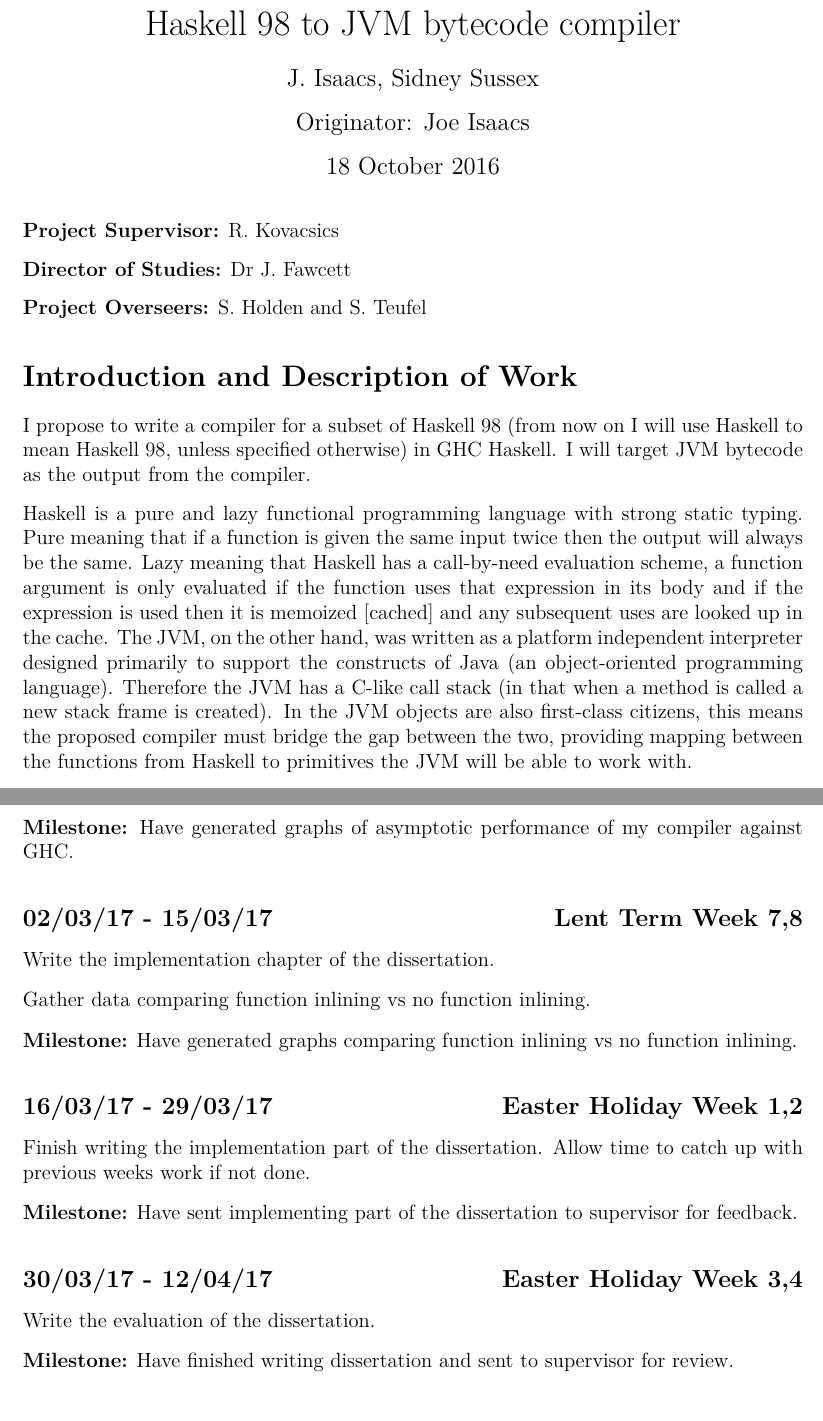
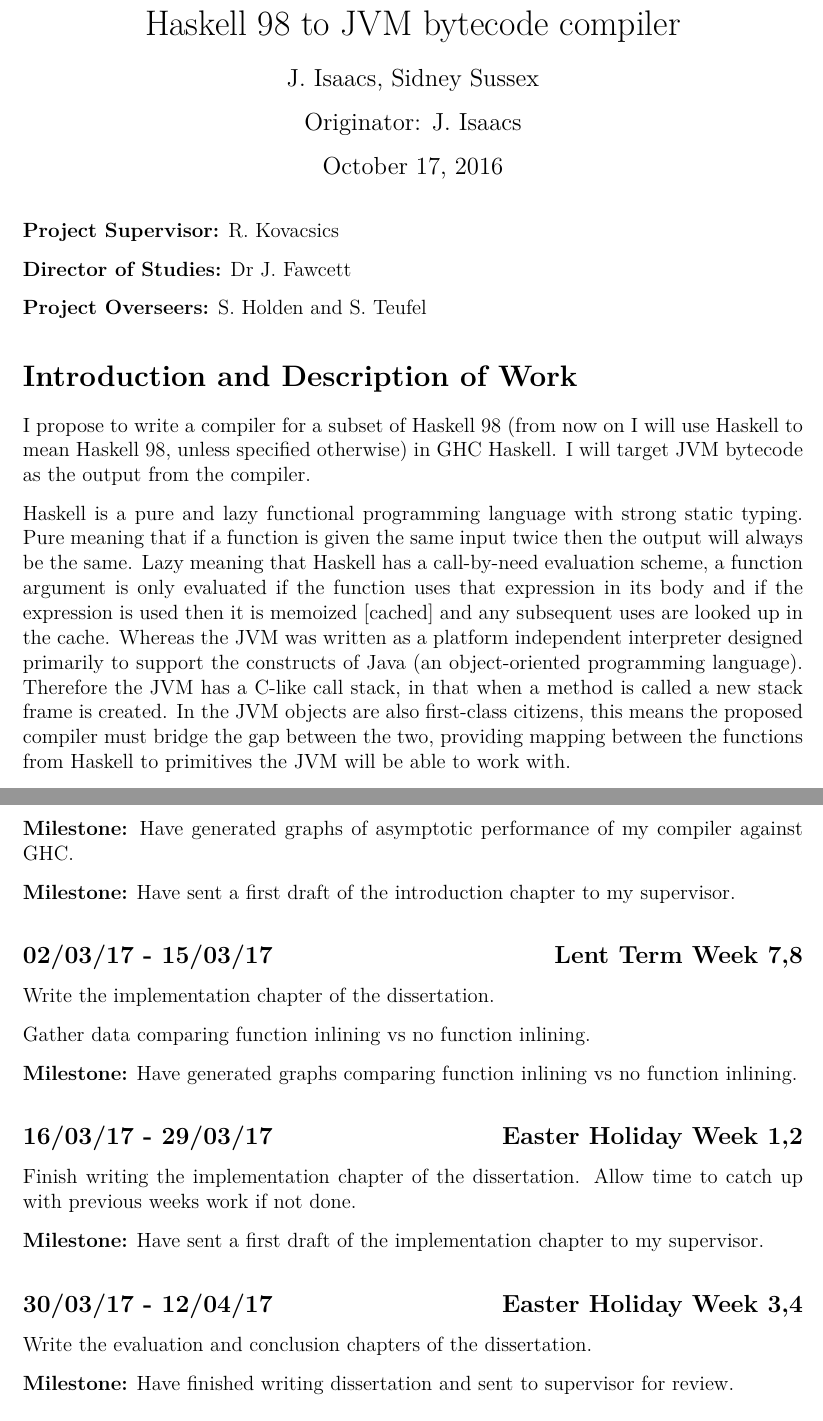
Before and after one commit to joseph-isaacs/PartII-Project, a LaTeX document (Phase2/proposal.tex): two parts of pages 1 and 7 of 8, joined at a grey line, cut so that both start at the same text. Compiled offline with pdfLaTeX.

Commit message:
added some of robert changes

```diff
--- a/Phase2/proposal.tex
+++ b/Phase2/proposal.tex
@@ -9,6 +9,13 @@
 \usepackage{verbatim}
 \usepackage{amsfonts}
 \usepackage[backend=biber,style=numeric,sorting=none]{biblatex}
+
+\usepackage{xcolor}
+\usepackage[normalem]{ulem}
+\def\comment#1\done{{\color{blue}#1}}
+\def\add#1\done{{\color{red}#1}}
+\def\remove#1\done{{\sout{#1}}}
+\def\change#1\to#2\done{{\sout{#1}\color{red}#2}}
 
 \bibliography{refs.bib}
 
@@ -24,9 +31,9 @@
   \large
   J.~Isaacs, Sidney Sussex
 
-  Originator: Joe Isaacs
+  Originator: J.~Isaacs
 
-  18 October 2016
+  \today
 \end{center}
 
 \vspace{5mm}
@@ -50,9 +57,9 @@
   if a function is given the same input twice then the output will always be the same. Lazy meaning that Haskell has a
   call-by-need evaluation scheme, a function argument is only evaluated if the function uses that expression in its body
   and if the expression is used then it is memoized [cached] and any subsequent uses are looked up in the cache.
-  The JVM, on the other hand, was written as a platform independent interpreter designed
+  Whereas the JVM was written as a platform independent interpreter designed
   primarily to support the constructs of Java (an object-oriented programming language).
-  Therefore the JVM has a C-like call stack (in that when a method is called a new stack frame is created). In the JVM objects are also first-class citizens, this means
+  Therefore the JVM has a C-like call stack, in that when a method is called a new stack frame is created. In the JVM objects are also first-class citizens, this means
   the proposed compiler must bridge the gap between the two, providing mapping between the functions from Haskell to primitives
   the JVM will be able to work with.
 
@@ -345,6 +352,8 @@
 
       \textbf{Milestone:} Have generated graphs of asymptotic performance of my compiler against GHC.
 
+      \textbf{Milestone:} Have sent a first draft of the introduction chapter to my supervisor.
+
     \subsection*{02/03/17 - 15/03/17 \hfill Lent Term Week 7,8}
 
       Write the implementation chapter of the dissertation.
@@ -353,16 +362,17 @@
 
      \textbf{Milestone:} Have generated graphs comparing function inlining vs no function inlining.
 
+
     \subsection*{16/03/17 - 29/03/17 \hfill Easter Holiday Week 1,2}
 
-      Finish writing the implementation part of the dissertation.
+      Finish writing the implementation chapter of the dissertation.
       Allow time to catch up with previous weeks work if not done.
 
-      \textbf{Milestone:} Have sent implementing part of the dissertation to supervisor for feedback.
+     \textbf{Milestone:} Have sent a first draft of the implementation chapter to my supervisor.
 
     \subsection*{30/03/17 - 12/04/17 \hfill Easter Holiday Week 3,4}
 
-      Write the evaluation of the dissertation.
+      Write the evaluation and conclusion chapters of the dissertation.
 
       \textbf{Milestone:} Have finished writing dissertation and sent to supervisor for review.
 
```
Also changed, not shown: Phase2/proposal.tex (2 more changed lines).
